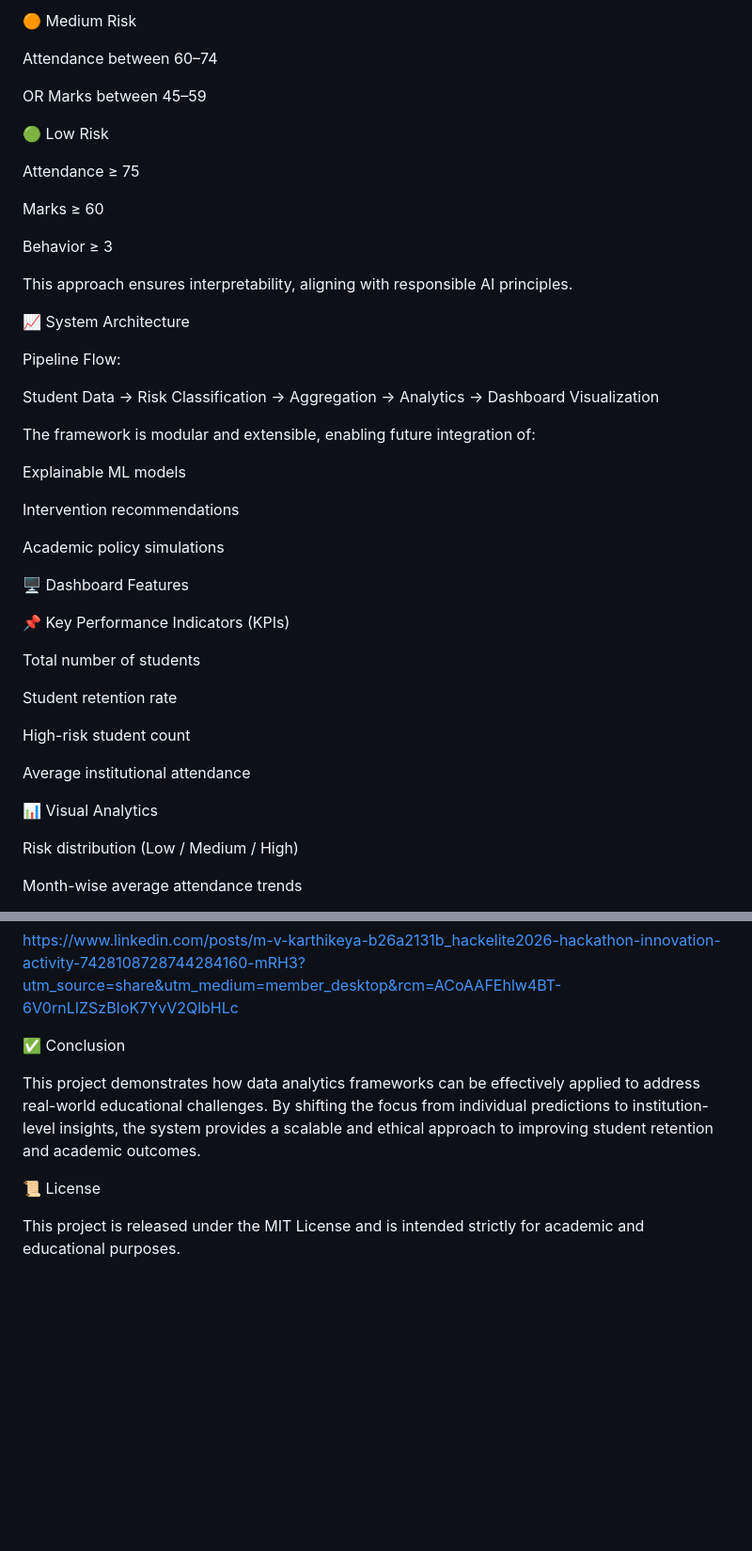
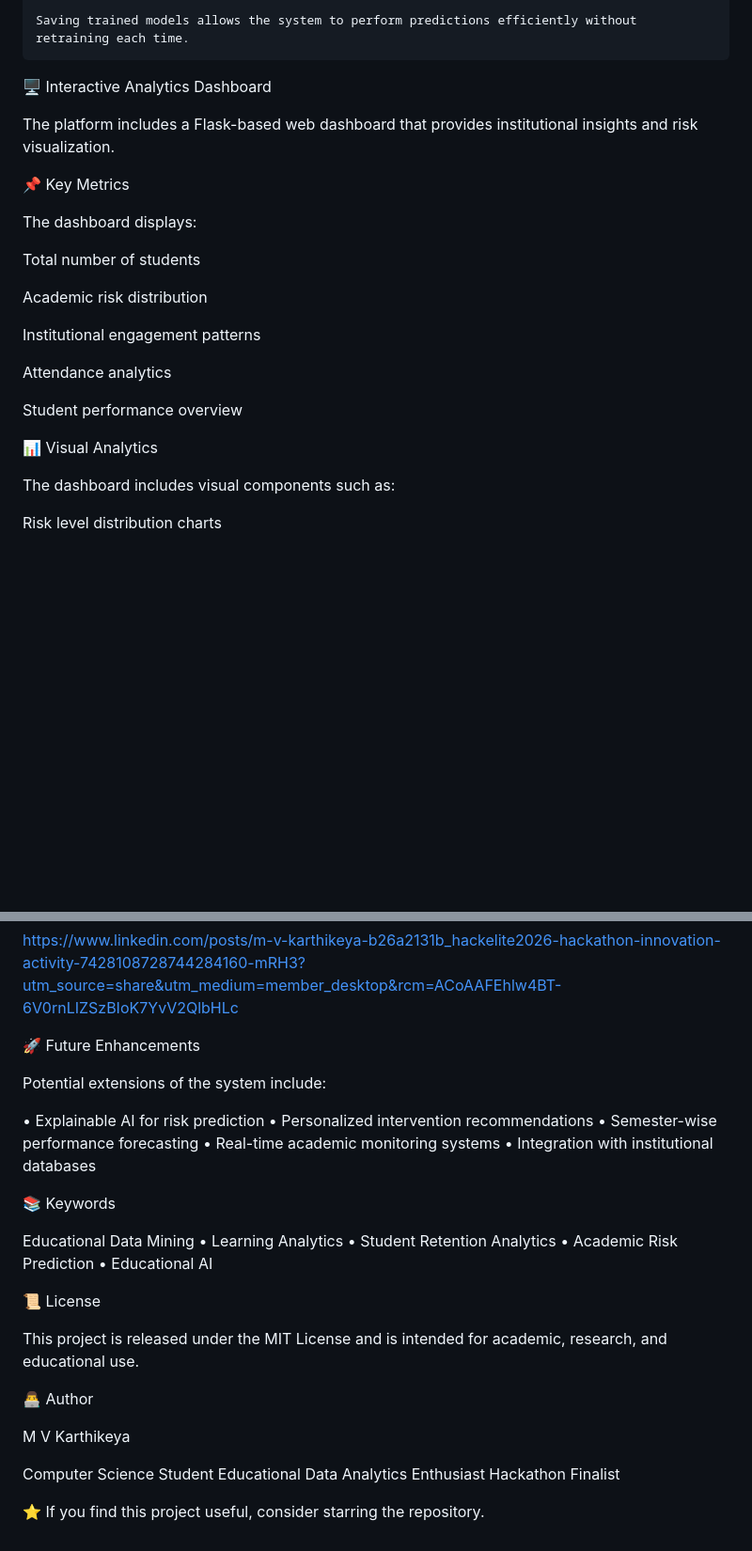
Before and after one commit to Mvkarthikeya07/A-Data-Driven-Framework-for-Student-Retention-and-Academic-Risk-Analytics, a Markdown page: README.md, 2 parts joined by grey strips. Shown at 94% size. GitHub-like rendering; blank space fills up the shorter version.

`````diff
--- a/README.md
+++ b/README.md
@@ -72,50 +93,27 @@ OR Behavior ≤ 2
 
-🟠 Medium Risk
+Saving trained models allows the system to perform predictions efficiently without retraining each time.
+````
+🖥 Interactive Analytics Dashboard
 
-Attendance between 60–74
+The platform includes a Flask-based web dashboard that provides institutional insights and risk visualization.
 
-OR Marks between 45–59
+📌 Key Metrics
 
-🟢 Low Risk
-
-Attendance ≥ 75
-
-Marks ≥ 60
-
-Behavior ≥ 3
-
-This approach ensures interpretability, aligning with responsible AI principles.
-
-📈 System Architecture
-
-Pipeline Flow:
-
-Student Data → Risk Classification → Aggregation → Analytics → Dashboard Visualization
-
-
-The framework is modular and extensible, enabling future integration of:
-
-Explainable ML models
-
-Intervention recommendations
-
-Academic policy simulations
-
-🖥️ Dashboard Features
-
-📌 Key Performance Indicators (KPIs)
+The dashboard displays:
 
 Total number of students
 
-Student retention rate
+Academic risk distribution
 
-High-risk student count
+Institutional engagement patterns
 
-Average institutional attendance
+Attendance analytics
+
+Student performance overview
 
 📊 Visual Analytics
 
-Risk distribution (Low / Medium / High)
+The dashboard includes visual components such as:
 
-Month-wise average attendance trends
+Risk level distribution charts
 
@@ -260,11 +257,31 @@ The hackathon recognition and certificate can be viewed here:
 
 https://www.linkedin.com/posts/m-v-karthikeya-b26a2131b_hackelite2026-hackathon-innovation-activity-7428108728744284160-mRH3?utm_source=share&utm_medium=member_desktop&rcm=ACoAAFEhlw4BT-6V0rnLIZSzBIoK7YvV2QlbHLc
 
-✅ Conclusion
 
-This project demonstrates how data analytics frameworks can be effectively applied to address real-world educational challenges.
-By shifting the focus from individual predictions to institution-level insights, the system provides a scalable and ethical approach to improving student retention and academic outcomes.
+🚀 Future Enhancements
+
+Potential extensions of the system include:
+
+• Explainable AI for risk prediction
+• Personalized intervention recommendations
+• Semester-wise performance forecasting
+• Real-time academic monitoring systems
+• Integration with institutional databases
+
+📚 Keywords
+
+Educational Data Mining • Learning Analytics • Student Retention Analytics • Academic Risk Prediction • Educational AI
 
 📜 License
 
-This project is released under the MIT License and is intended strictly for academic and educational purposes.
+This project is released under the MIT License and is intended for academic, research, and educational use.
+
+👨‍💻 Author
+
+M V Karthikeya
+
+Computer Science Student
+Educational Data Analytics Enthusiast
+Hackathon Finalist
+
+⭐ If you find this project useful, consider starring the repository.
`````
Also changed, not shown: other parts of README.md (+154 -134 lines).
